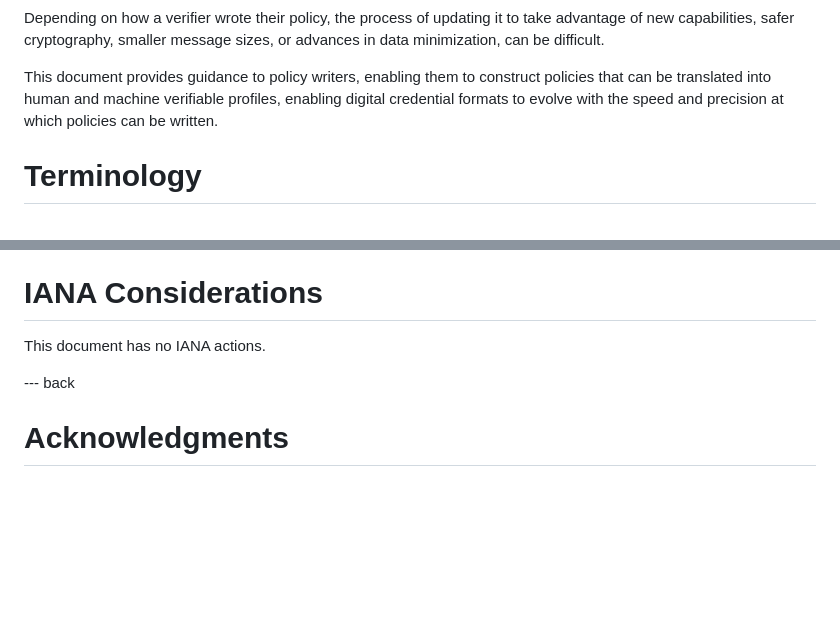
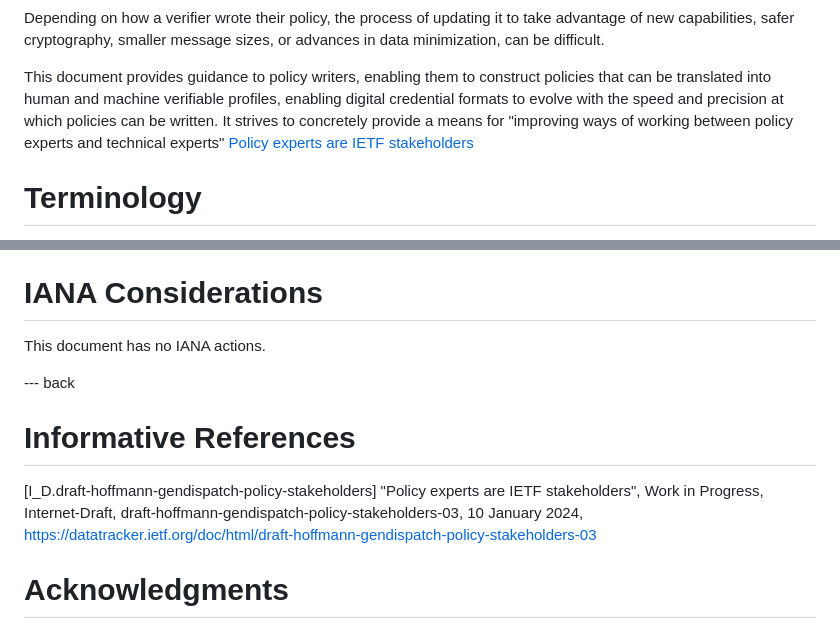
Before and after one commit to OR13/draft-steele-spice-profiles-bcp, a Markdown page: draft-steele-spice-profiles-bcp.md, 2 parts joined by grey strips. Drawn GitHub-style; blank space fills up the shorter version.

Commit message:
add quote from policy doc
Signed-off-by: Brent Zundel <brent.zundel@gmail.com>

```diff
--- a/draft-steele-spice-profiles-bcp.md
+++ b/draft-steele-spice-profiles-bcp.md
@@ -87,7 +87,9 @@ smaller message sizes, or advances in data minimization, can be difficult.
 This document provides guidance to policy writers, enabling them to construct
 policies that can be translated into human and machine verifiable profiles,
 enabling digital credential formats to evolve with the speed and precision
-at which policies can be written.
+at which policies can be written. It strives to concretely provide a means for
+"improving ways of working between policy experts and technical experts"
+[Policy experts are IETF stakeholders](https://datatracker.ietf.org/doc/html/draft-hoffmann-gendispatch-policy-stakeholders-03)
 
 # Terminology
 
@@ -256,6 +258,13 @@ This document has no IANA actions.
 
 --- back
 
+# Informative References
+[I_D.draft-hoffmann-gendispatch-policy-stakeholders]
+    "Policy experts are IETF stakeholders", Work in Progress, Internet-Draft,
+    draft-hoffmann-gendispatch-policy-stakeholders-03, 10 January 2024,
+    <https://datatracker.ietf.org/doc/html/draft-hoffmann-gendispatch-policy-stakeholders-03>
+
+
 # Acknowledgments
 {:numbered="false"}
 
```
